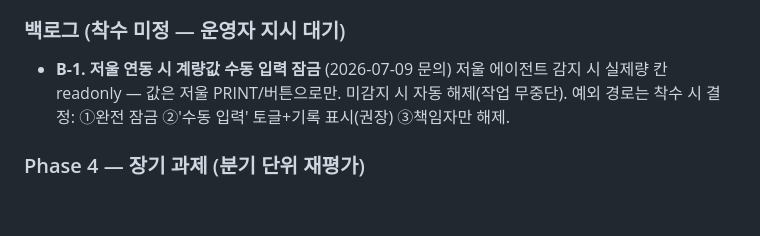
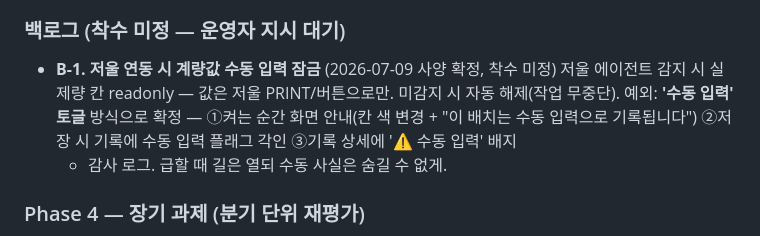
Before and after one commit to ykh00046/IRMS, a Markdown page: docs/01-plan/roadmap-2026H2.md, the part around the change. Drawn GitHub-style; blank space fills up the shorter version.

Commit message:
docs(plan): B-1 저울 수동입력 잠금 — 토글 방식 사양 확정(안내·플래그·배지), 착수 미정
Co-Authored-By: Claude Fable 5 <noreply@anthropic.com>

```diff
--- a/docs/01-plan/roadmap-2026H2.md
+++ b/docs/01-plan/roadmap-2026H2.md
@@ -85,10 +85,12 @@
 
 ### 백로그 (착수 미정 — 운영자 지시 대기)
 
-- **B-1. 저울 연동 시 계량값 수동 입력 잠금** (2026-07-09 문의)
+- **B-1. 저울 연동 시 계량값 수동 입력 잠금** (2026-07-09 사양 확정, 착수 미정)
   저울 에이전트 감지 시 실제량 칸 readonly — 값은 저울 PRINT/버튼으로만.
-  미감지 시 자동 해제(작업 무중단). 예외 경로는 착수 시 결정:
-  ①완전 잠금 ②'수동 입력' 토글+기록 표시(권장) ③책임자만 해제.
+  미감지 시 자동 해제(작업 무중단). 예외: **'수동 입력' 토글** 방식으로 확정 —
+  ①켜는 순간 화면 안내(칸 색 변경 + "이 배치는 수동 입력으로 기록됩니다")
+  ②저장 시 기록에 수동 입력 플래그 각인 ③기록 상세에 '⚠ 수동 입력' 배지
+  + 감사 로그. 급할 때 길은 열되 수동 사실은 숨길 수 없게.
 
 ### Phase 4 — 장기 과제 (분기 단위 재평가)
 
```
